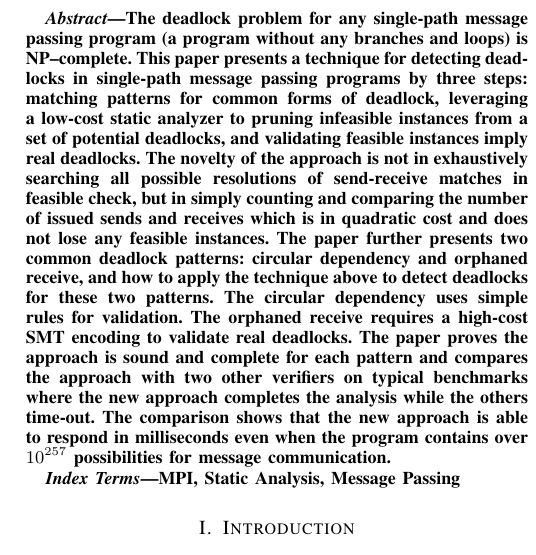
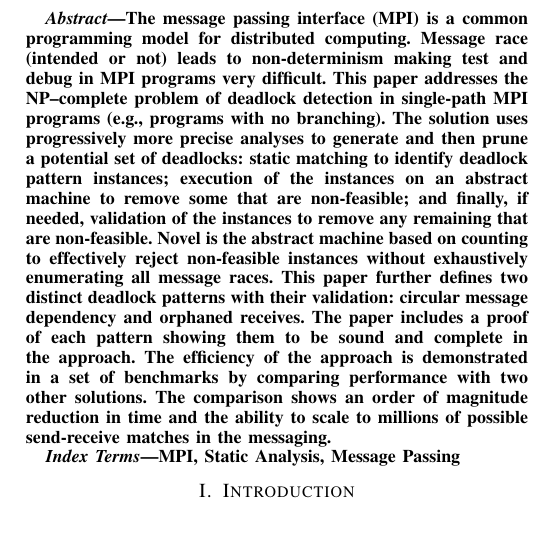
Before and after one commit to byu-vv-lab/mercury, a LaTeX paper (paper/paper.tex, which reads paper/abstract.tex): part of one column of page 1 of 10, cut at the place of the change, the shorter picture padded with empty space. Compiled offline with pdfLaTeX.

Commit message:
Revised the abstract

```diff
--- a/paper/abstract.tex
+++ b/paper/abstract.tex
@@ -1,4 +1 @@
-The deadlock problem for any single-path message passing program (a program without any branches and loops) is NP--complete. This paper presents a technique for detecting deadlocks in single-path message passing programs by three steps: matching patterns for common forms of deadlock, leveraging a low-cost static analyzer to pruning infeasible instances from a set of potential deadlocks, and validating feasible instances imply real deadlocks.
-The novelty of the approach is not in exhaustively searching all possible resolutions of send-receive matches in feasible check, but in simply counting and comparing the number of issued sends and receives which is in quadratic cost and does not lose any feasible instances. The paper further presents two common deadlock patterns: circular dependency and orphaned receive, and how to apply the technique above to detect deadlocks for these two patterns.
-The circular dependency uses simple rules for validation. The orphaned receive requires a high-cost SMT encoding to validate real deadlocks.
-The paper proves the approach is sound and complete for each pattern and compares the approach with two other verifiers on typical benchmarks where the new approach completes the analysis while the others time-out. The comparison shows that the new approach is able to respond in milliseconds even when the program contains over $10^{257}$ possibilities for message communication.
+The message passing interface (MPI) is a common programming model for distributed computing. Message race (intended or not) leads to non-determinism making test and debug in MPI programs very difficult. This paper addresses the NP--complete problem of deadlock detection in single-path MPI programs (e.g., programs with no branching). The solution uses progressively more precise analyses to generate and then prune a potential set of deadlocks: static matching to identify deadlock pattern instances; execution of the instances on an abstract machine to remove some that are non-feasible; and finally, if needed, validation of the instances to remove any remaining that are non-feasible. Novel is the abstract machine based on counting to effectively reject non-feasible instances without exhaustively enumerating all message races. This paper further defines two distinct deadlock patterns with their validation: circular message dependency and orphaned receives. The paper includes a proof of each pattern showing them to be sound and complete in the approach. The efficiency of the approach is demonstrated in a set of benchmarks by comparing performance with two other solutions. The comparison shows an order of magnitude reduction in time and the ability to scale to millions of possible send-receive matches in the messaging.
```
